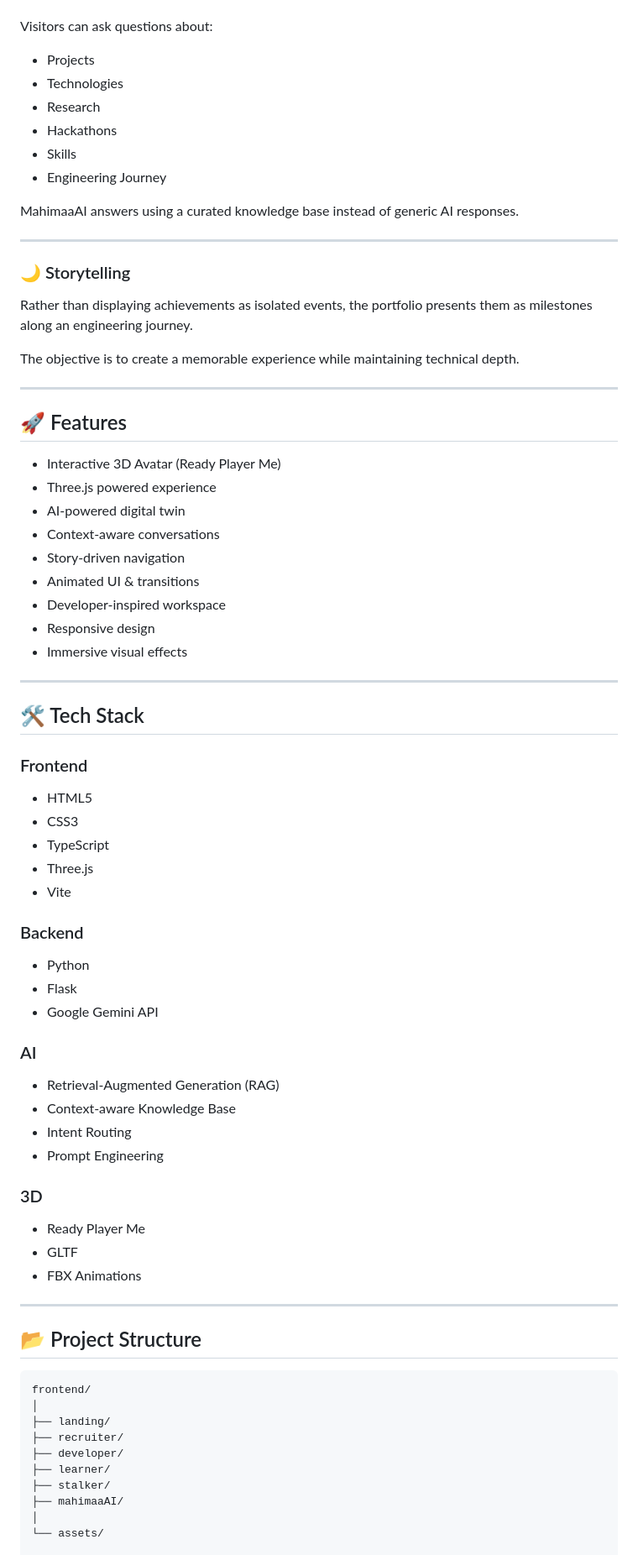
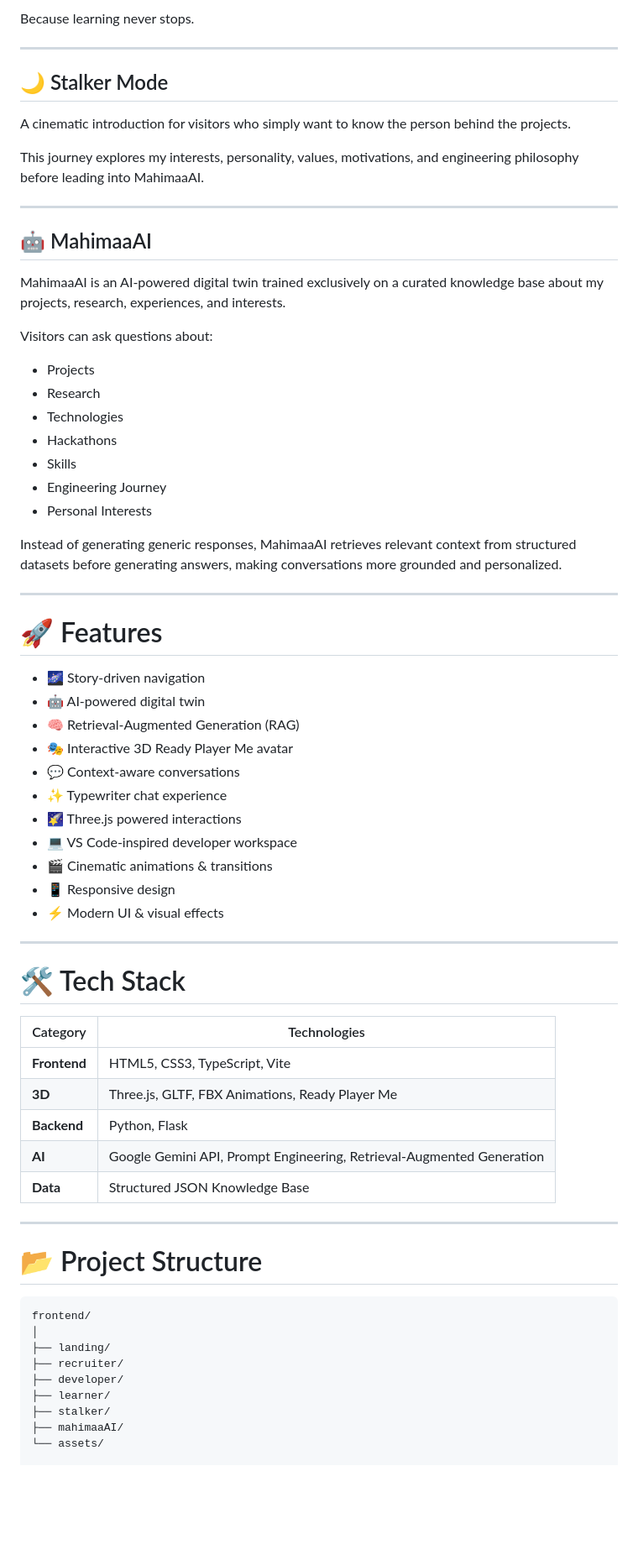
Before and after one commit to mahimaaprajapati/Mahimaa-ai, a Markdown page: README.md, the part around one of its changes. Shown at 84% size. Drawn GitHub-style; blank space fills up the shorter version.

````diff
--- a/README.md
+++ b/README.md
@@ -54,71 +97,62 @@ An AI-powered digital twin built using Retrieval-Augmented Generation (RAG).
+Because learning never stops.
+
+---
+
+## 🌙 Stalker Mode
+
+A cinematic introduction for visitors who simply want to know the person behind the projects.
+
+This journey explores my interests, personality, values, motivations, and engineering philosophy before leading into MahimaaAI.
+
+---
+
+## 🤖 MahimaaAI
+
+MahimaaAI is an AI-powered digital twin trained exclusively on a curated knowledge base about my projects, research, experiences, and interests.
 
 Visitors can ask questions about:
 
 - Projects
+- Research
 - Technologies
-- Research
 - Hackathons
 - Skills
 - Engineering Journey
+- Personal Interests
 
-MahimaaAI answers using a curated knowledge base instead of generic AI responses.
+Instead of generating generic responses, MahimaaAI retrieves relevant context from structured datasets before generating answers, making conversations more grounded and personalized.
 
 ---
 
-### 🌙 Storytelling
+# 🚀 Features
 
-Rather than displaying achievements as isolated events, the portfolio presents them as milestones along an engineering journey.
-
-The objective is to create a memorable experience while maintaining technical depth.
+- 🌌 Story-driven navigation
+- 🤖 AI-powered digital twin
+- 🧠 Retrieval-Augmented Generation (RAG)
+- 🎭 Interactive 3D Ready Player Me avatar
+- 💬 Context-aware conversations
+- ✨ Typewriter chat experience
+- 🌠 Three.js powered interactions
+- 💻 VS Code-inspired developer workspace
+- 🎬 Cinematic animations & transitions
+- 📱 Responsive design
+- ⚡ Modern UI & visual effects
 
 ---
 
-## 🚀 Features
+# 🛠 Tech Stack
 
-- Interactive 3D Avatar (Ready Player Me)
-- Three.js powered experience
-- AI-powered digital twin
-- Context-aware conversations
-- Story-driven navigation
-- Animated UI & transitions
-- Developer-inspired workspace
-- Responsive design
-- Immersive visual effects
+| Category | Technologies |
+|-----------|--------------|
+| **Frontend** | HTML5, CSS3, TypeScript, Vite |
+| **3D** | Three.js, GLTF, FBX Animations, Ready Player Me |
+| **Backend** | Python, Flask |
+| **AI** | Google Gemini API, Prompt Engineering, Retrieval-Augmented Generation |
+| **Data** | Structured JSON Knowledge Base |
 
 ---
 
-## 🛠 Tech Stack
-
-### Frontend
-
-- HTML5
-- CSS3
-- TypeScript
-- Three.js
-- Vite
-
-### Backend
-
-- Python
-- Flask
-- Google Gemini API
-
-### AI
-
-- Retrieval-Augmented Generation (RAG)
-- Context-aware Knowledge Base
-- Intent Routing
-- Prompt Engineering
-
-### 3D
-
-- Ready Player Me
-- GLTF
-- FBX Animations
-
----
-
-## 📂 Project Structure
+# 📂 Project Structure
 
 ```text
 frontend/
@@ -129,7 +163,6 @@ frontend/
 ├── learner/
 ├── stalker/
 ├── mahimaaAI/
-│
 └── assets/
 
 backend/
````
Also changed, not shown: other parts of README.md (+142 -74 lines).
